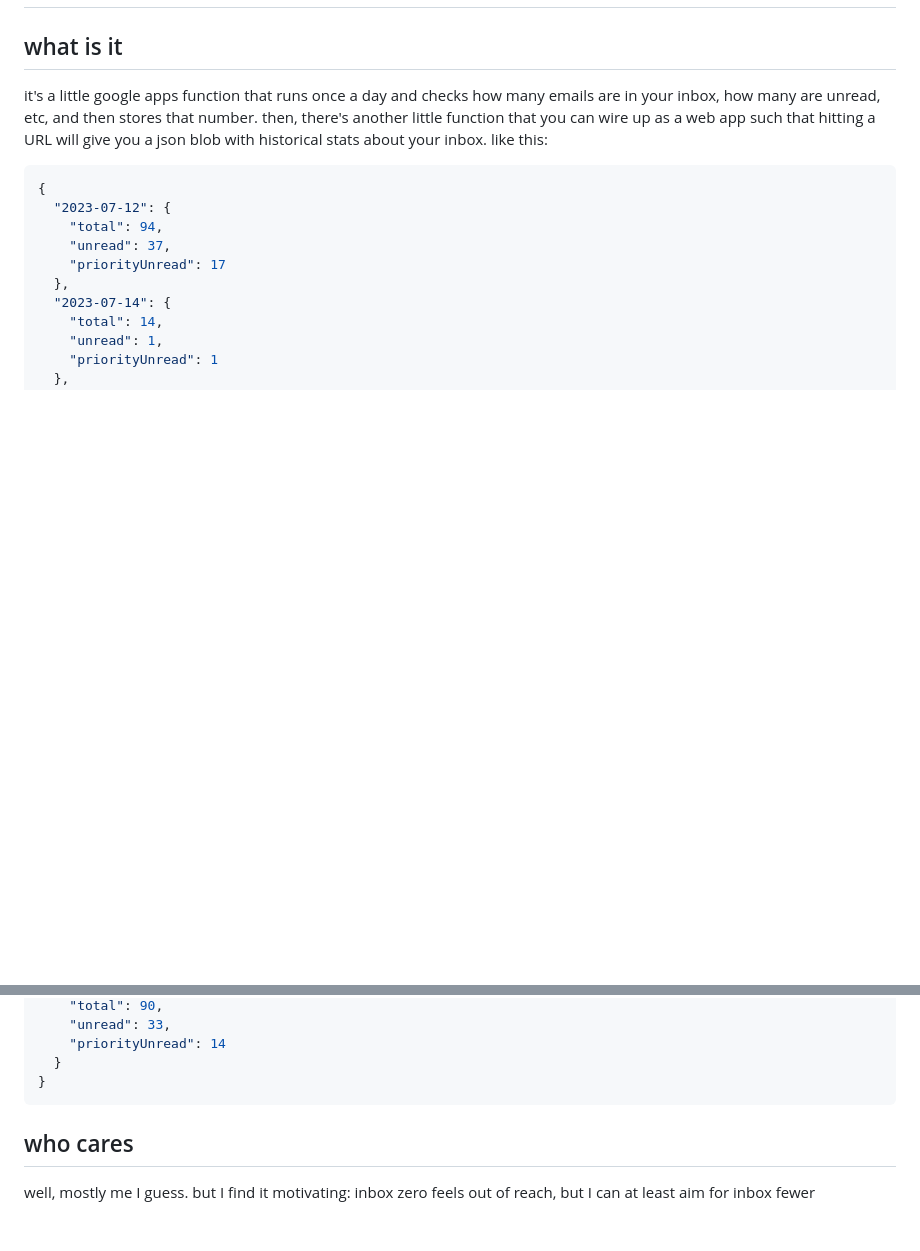
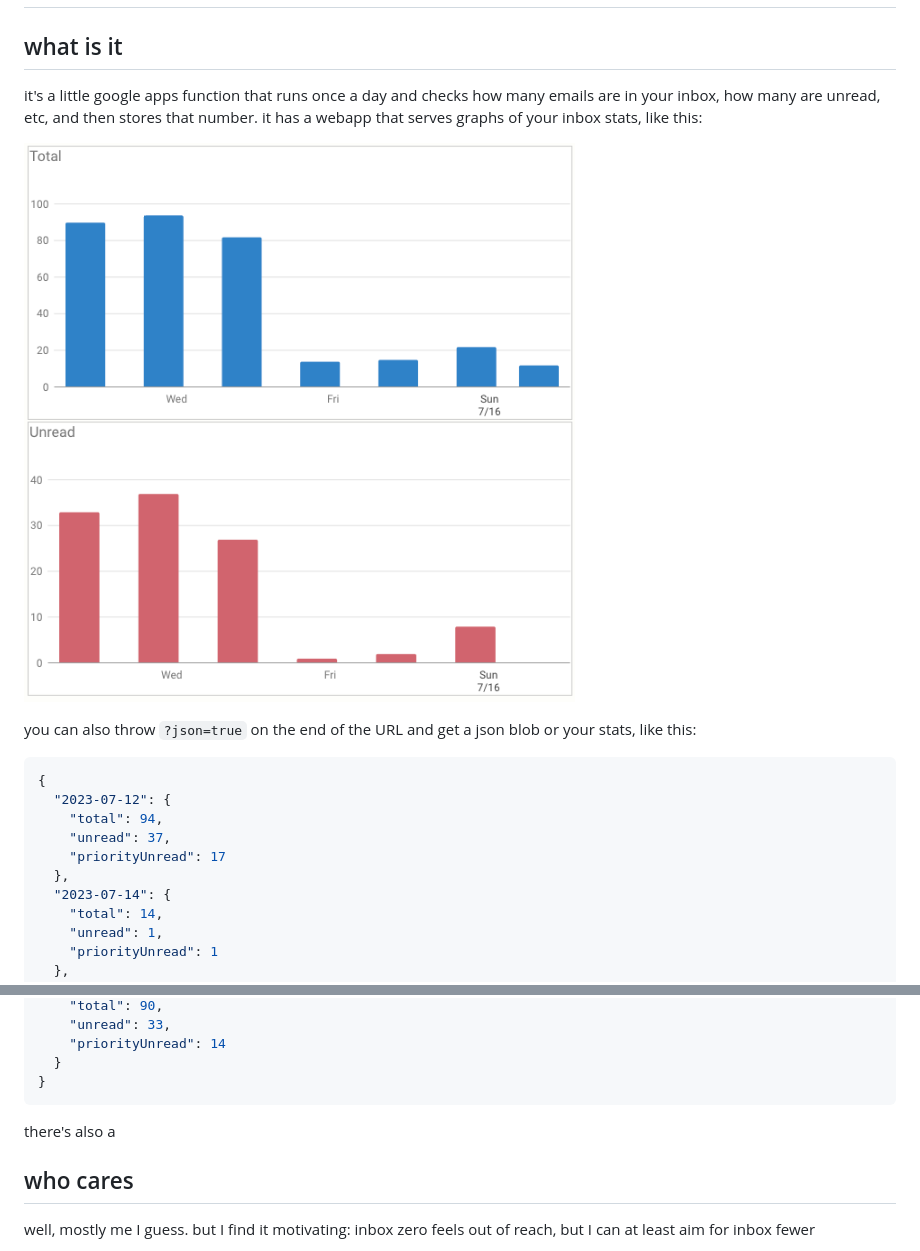
Before and after one commit to emerose/fewerizer, a Markdown page: README.md, 2 parts joined by grey strips. Drawn GitHub-style; pictures changed too: example.png (added); blank space fills up the shorter version.

Commit message:
pretty graphs!

````diff
--- a/README.md
+++ b/README.md
@@ -2,7 +2,11 @@
 
 ## what is it
 
-it's a little google apps function that runs once a day and checks how many emails are in your inbox, how many are unread, etc, and then stores that number.  then, there's another little function that you can wire up as a web app such that hitting a URL will give you a json blob with historical stats about your inbox. like this:
+it's a little google apps function that runs once a day and checks how many emails are in your inbox, how many are unread, etc, and then stores that number.  it has a webapp that serves graphs of your inbox stats, like this:
+
+![example graphs](/example.png)
+
+you can also throw `?json=true` on the end of the URL and get a json blob or your stats, like this:
 
 ```json
 {
@@ -33,6 +37,8 @@ it's a little google apps function that runs once a day and checks how many emai
   }
 }
 ```
+
+there's also a
 
 ## who cares
 
````
Also changed, not shown: 3 other files.
